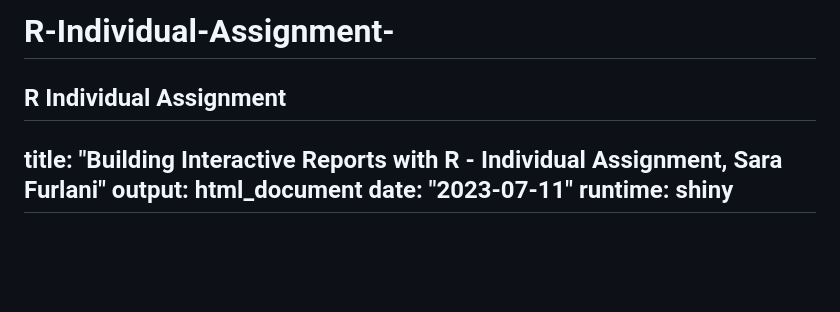
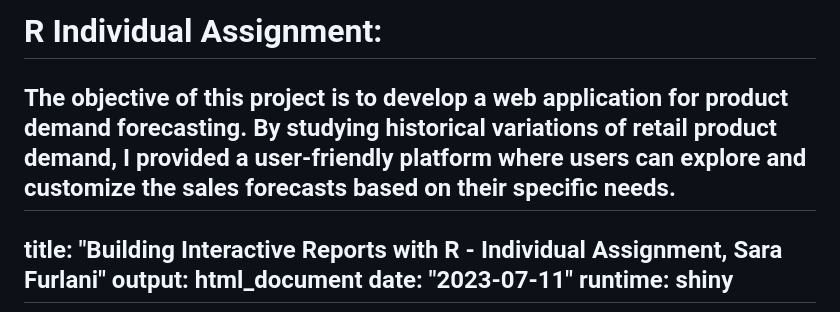
Before and after one commit to sarafurlani/R-Individual-Assignment-, a Markdown page: README.md, the part around the change. GitHub-like rendering; blank space fills up the shorter version.

```diff
--- a/README.md
+++ b/README.md
@@ -1,5 +1,6 @@
-# R-Individual-Assignment-
-R Individual Assignment
+# R Individual Assignment:
+The objective of this project is to develop a web application for product demand forecasting.
+By studying historical variations of retail product demand, I provided a user-friendly platform where users can explore and customize the sales forecasts based on their specific needs.
 ---
 title: "Building Interactive Reports with R - Individual Assignment, Sara Furlani"
 output: html_document
```
